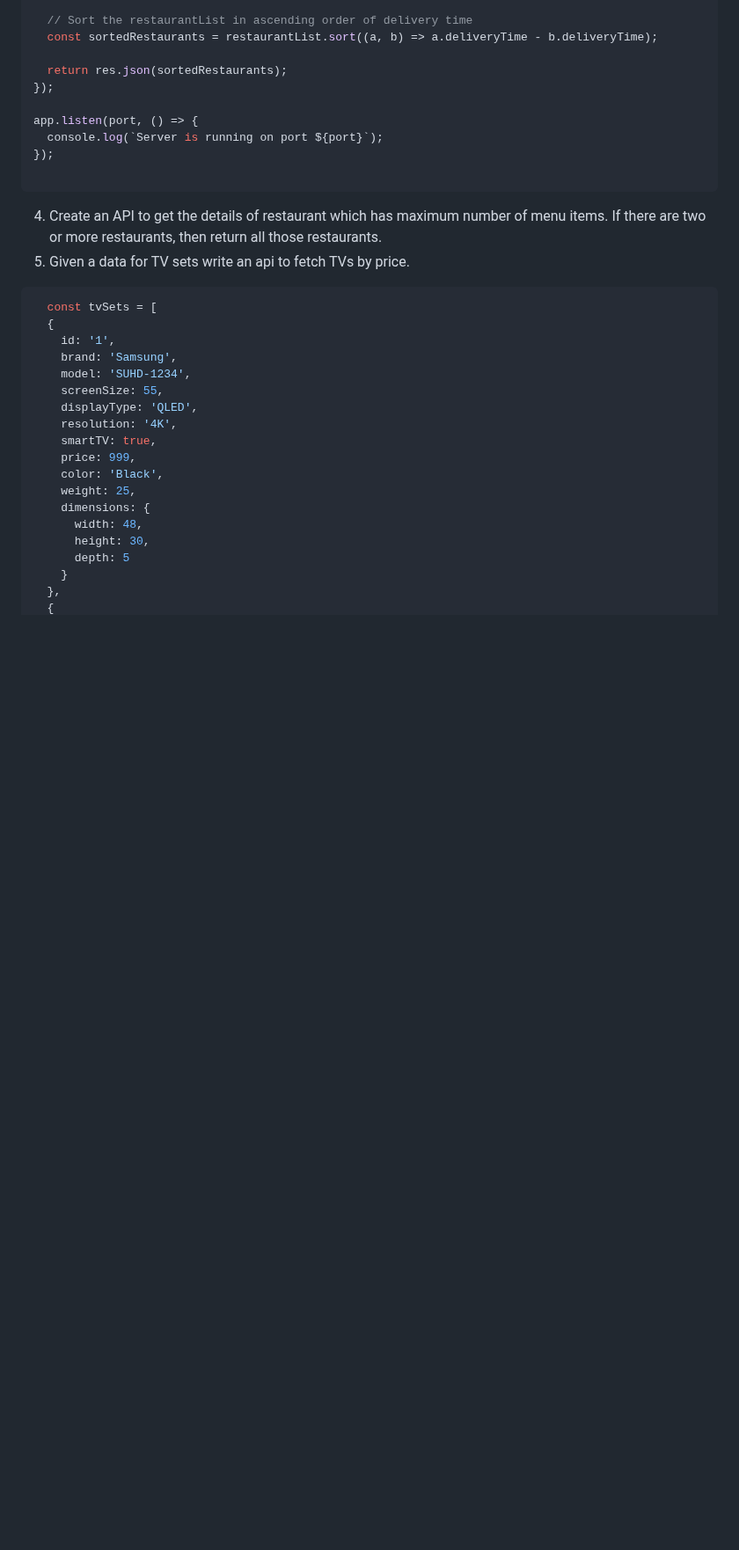
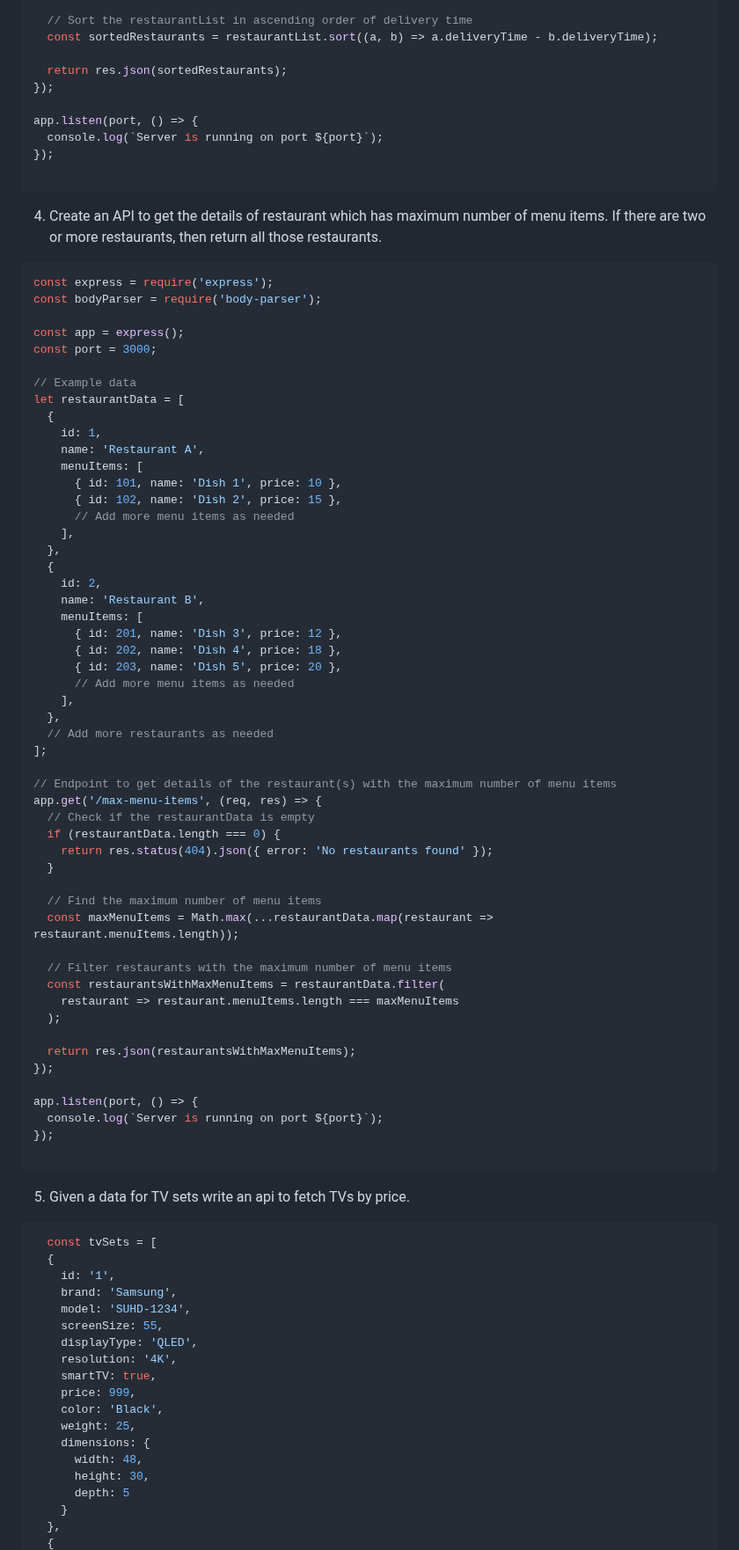
Before and after one commit to KHemanthRaju/Sudoku-solver, a Markdown page: README.md, the part around the change. Shown at 88% size. Rendered like a GitHub page; blank space fills up the shorter version.

````diff
--- a/README.md
+++ b/README.md
@@ -297,6 +297,62 @@ app.listen(port, () => {
 ```
 
 4. Create an API to get the details of restaurant which has maximum number of menu items. If there are two or more restaurants, then return all those restaurants.
+
+```javascript
+const express = require('express');
+const bodyParser = require('body-parser');
+
+const app = express();
+const port = 3000;
+
+// Example data
+let restaurantData = [
+  {
+    id: 1,
+    name: 'Restaurant A',
+    menuItems: [
+      { id: 101, name: 'Dish 1', price: 10 },
+      { id: 102, name: 'Dish 2', price: 15 },
+      // Add more menu items as needed
+    ],
+  },
+  {
+    id: 2,
+    name: 'Restaurant B',
+    menuItems: [
+      { id: 201, name: 'Dish 3', price: 12 },
+      { id: 202, name: 'Dish 4', price: 18 },
+      { id: 203, name: 'Dish 5', price: 20 },
+      // Add more menu items as needed
+    ],
+  },
+  // Add more restaurants as needed
+];
+
+// Endpoint to get details of the restaurant(s) with the maximum number of menu items
+app.get('/max-menu-items', (req, res) => {
+  // Check if the restaurantData is empty
+  if (restaurantData.length === 0) {
+    return res.status(404).json({ error: 'No restaurants found' });
+  }
+
+  // Find the maximum number of menu items
+  const maxMenuItems = Math.max(...restaurantData.map(restaurant => restaurant.menuItems.length));
+
+  // Filter restaurants with the maximum number of menu items
+  const restaurantsWithMaxMenuItems = restaurantData.filter(
+    restaurant => restaurant.menuItems.length === maxMenuItems
+  );
+
+  return res.json(restaurantsWithMaxMenuItems);
+});
+
+app.listen(port, () => {
+  console.log(`Server is running on port ${port}`);
+});
+
+```
+
 5. Given a data for TV sets write an api to fetch TVs by price.
 
 ```javascript
````
